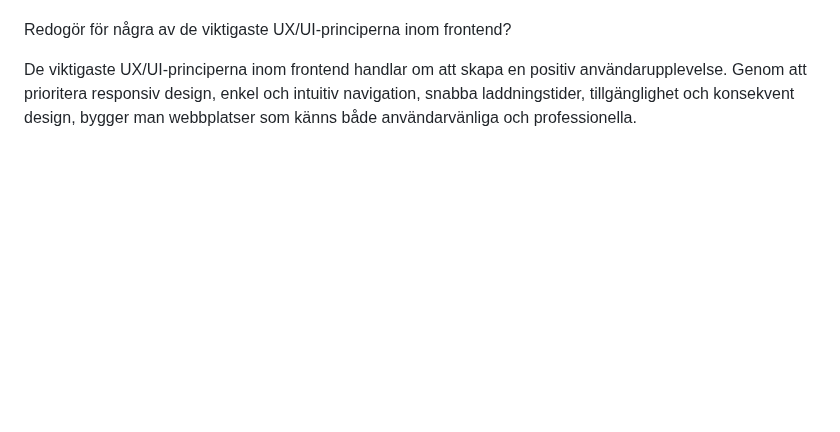
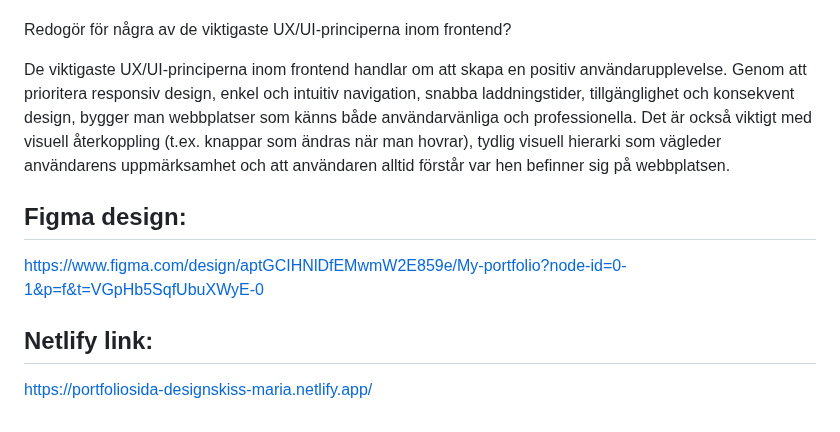
Before and after one commit to MariaMagdalenaRios/Portfoliosida, a Markdown page: README.md, the part around one of its changes. Drawn GitHub-style; blank space fills up the shorter version.

```diff
--- a/README.md
+++ b/README.md
@@ -53,4 +52,10 @@ Alla formulärfält ska ha etiketter (label) som beskriver vad användaren ska s
 
 Redogör för några av de viktigaste UX/UI-principerna inom frontend?
 
-De viktigaste UX/UI-principerna inom frontend handlar om att skapa en positiv användarupplevelse. Genom att prioritera responsiv design, enkel och intuitiv navigation, snabba laddningstider, tillgänglighet och konsekvent design, bygger man webbplatser som känns både användarvänliga och professionella.
+De viktigaste UX/UI-principerna inom frontend handlar om att skapa en positiv användarupplevelse. Genom att prioritera responsiv design, enkel och intuitiv navigation, snabba laddningstider, tillgänglighet och konsekvent design, bygger man webbplatser som känns både användarvänliga och professionella. Det är också viktigt med visuell återkoppling (t.ex. knappar som ändras när man hovrar), tydlig visuell hierarki som vägleder användarens uppmärksamhet och att användaren alltid förstår var hen befinner sig på webbplatsen.
+
+## Figma design:
+https://www.figma.com/design/aptGCIHNlDfEMwmW2E859e/My-portfolio?node-id=0-1&p=f&t=VGpHb5SqfUbuXWyE-0
+
+## Netlify link:
+https://portfoliosida-designskiss-maria.netlify.app/
```
Also changed, not shown: other parts of README.md (+27 -28 lines).
